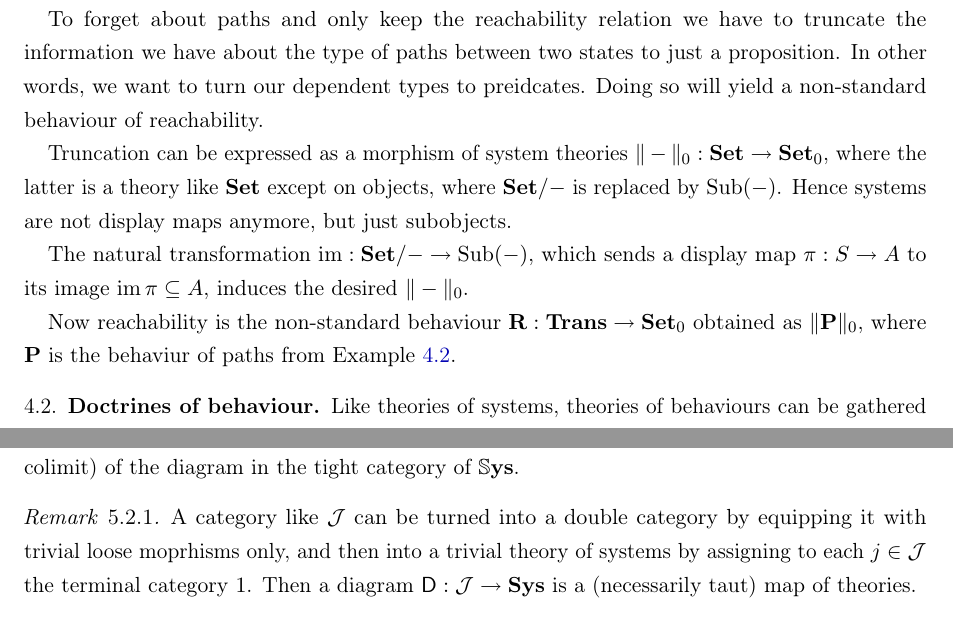
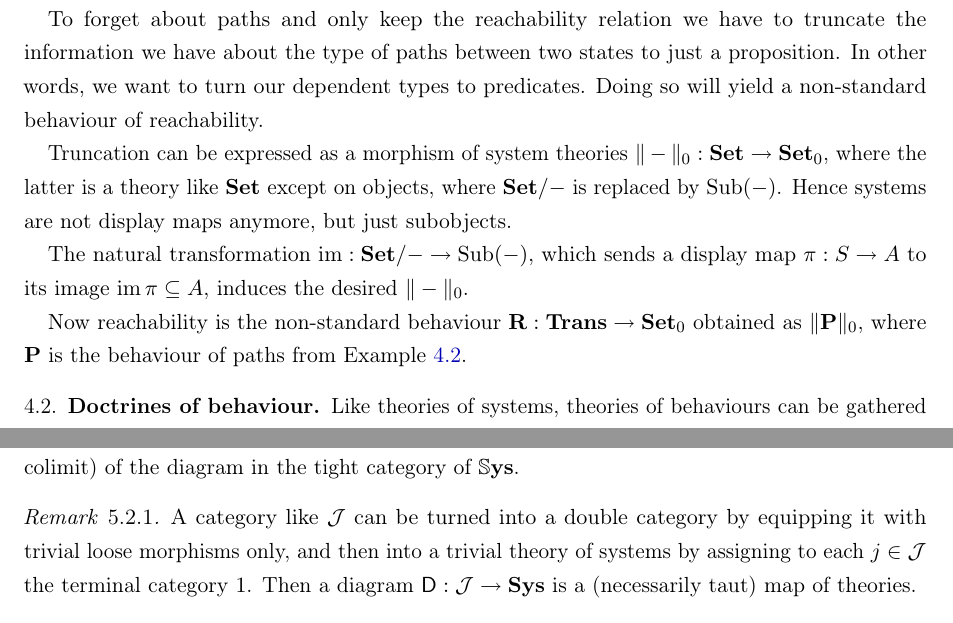
Before and after one commit to mattecapu/categorical-systems-theory, a LaTeX document (main.tex, which reads src/behaviour.tex, src/time.tex): two parts of pages 25 and 27 of 33, joined at a grey line, cut so that both start at the same text. Compiled offline with pdfLaTeX.

Commit message:
Fix typos

```diff
--- a/src/behaviour.tex
+++ b/src/behaviour.tex
@@ -534,13 +534,13 @@ Generalized behaviours are those landing in a generalized behavioural theory (\c
 	In~\cref{ex:paths} we've seen finite-length paths are a theory of behaviour for labelled transition systems. If one were to care just about reachability between states though, paths would be overkill: they remember, yes, whether a certain state is reachable from another one, but also all possible way in which this can happen. This can be a plus in some settings, but a burden in others.
 
 	To forget about paths and only keep the reachability relation we have to truncate the information we have about the type of paths between two states to just a proposition.
-	In other words, we want to turn our dependent types to preidcates. Doing so will yield a non-standard behaviour of reachability.
+	In other words, we want to turn our dependent types to predicates. Doing so will yield a non-standard behaviour of reachability.
 
 	Truncation can be expressed as a morphism of system theories $\|-\|_0 : \BehSys \to \BehSys_0$, where the latter is a theory like $\BehSys$ except on objects, where $\Set/-$ is replaced by $\Sub(-)$. Hence systems are not display maps anymore, but just subobjects.
 
 	The natural transformation $\im : \Set/- \to \Sub(-)$, which sends a display map $\pi:S \to A$ to its image $\im \pi \subseteq A$, induces the desired $\|-\|_0$.
 
-	Now reachability is the non-standard behaviour $\systh R: \Trans \to \BehSys_0$ obtained as $\|\systh P\|_0$, where $\systh P$ is the behaviur of paths from~\cref{ex:paths}.
+	Now reachability is the non-standard behaviour $\systh R: \Trans \to \BehSys_0$ obtained as $\|\systh P\|_0$, where $\systh P$ is the behaviour of paths from~\cref{ex:paths}.
 \end{example}
 
 \subsection{Doctrines of behaviour}
--- a/src/time.tex
+++ b/src/time.tex
@@ -18,7 +18,7 @@ In there, we can define universal constructions of systems.
 
 
 \begin{remark}
-	A category like $\cat J$ can be turned into a double category by equipping it with trivial loose moprhisms only, and then into a trivial theory of systems by assigning to each $j \in \cat J$ the terminal category $1$.
+	A category like $\cat J$ can be turned into a double category by equipping it with trivial loose morphisms only, and then into a trivial theory of systems by assigning to each $j \in \cat J$ the terminal category $1$.
 	Then a diagram $\sys D : \cat J \to \Sys$ is a (necessarily taut) map of theories.
 \end{remark}
 
```
Also changed, not shown: main.tex (+1 -1 lines), src/introduction.tex (+1 -1 lines), src/systems.tex (+1 -1 lines).
